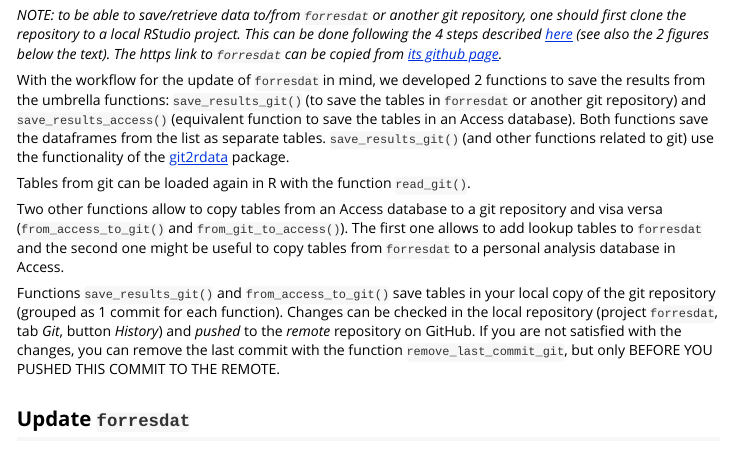
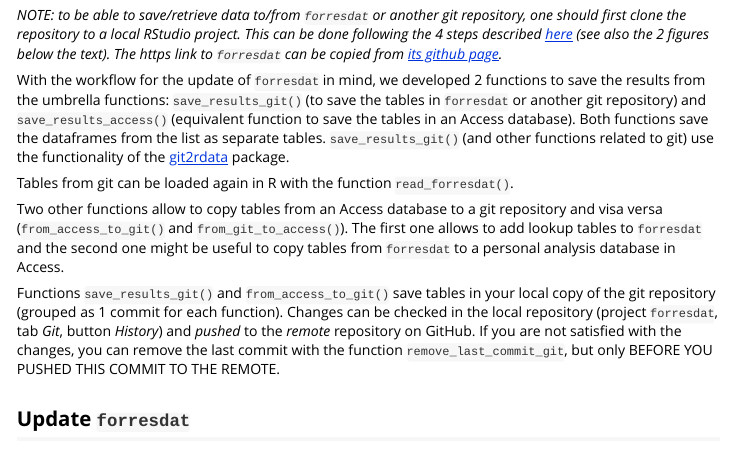
Before and after one commit to inbo/forrescalc, an R Markdown document (vignettes/overview_forrescalc.Rmd): the page in a window 1100 px wide, from 1750 px down. Rendered offline with R 4.5, knitr and Pandoc, with nearby package versions.

Commit message:
replace read_git() by read_forresdat() in documentation

```diff
--- a/vignettes/overview_forrescalc.Rmd
+++ b/vignettes/overview_forrescalc.Rmd
@@ -79,7 +79,7 @@
 
 With the workflow for the update of `forresdat` in mind, we developed 2 functions to save the results from the umbrella functions: `save_results_git()` (to save the tables in `forresdat` or another git repository) and `save_results_access()` (equivalent function to save the tables in an Access database). Both functions save the dataframes from the list as separate tables. `save_results_git()` (and other functions related to git) use the functionality of the [git2rdata](https://ropensci.github.io/git2rdata/) package.
 
-Tables from git can be loaded again in R with the function `read_git()`.
+Tables from git can be loaded again in R with the function `read_forresdat()`.
 
 Two other functions allow to copy tables from an Access database to a git repository and visa versa (`from_access_to_git()` and `from_git_to_access()`). The first one allows to add lookup tables to `forresdat` and the second one might be useful to copy tables from `forresdat` to a personal analysis database in Access.
 
```
Also changed, not shown: R/compare_periods.R (+1 -1 lines), R/create_statistics.R (+3 -3 lines), R/make_table_wide.R (+1 -1 lines), 3 other files.
